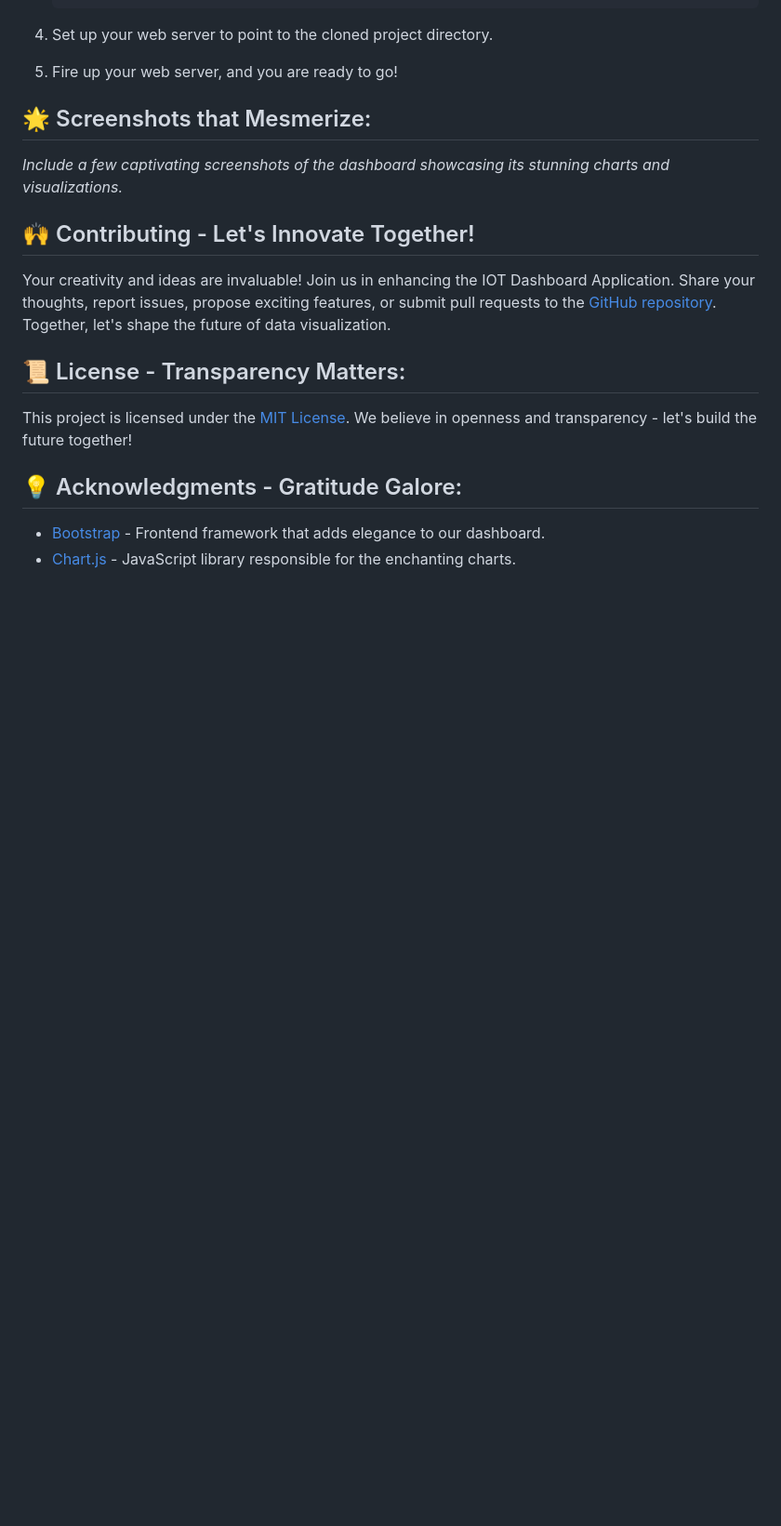
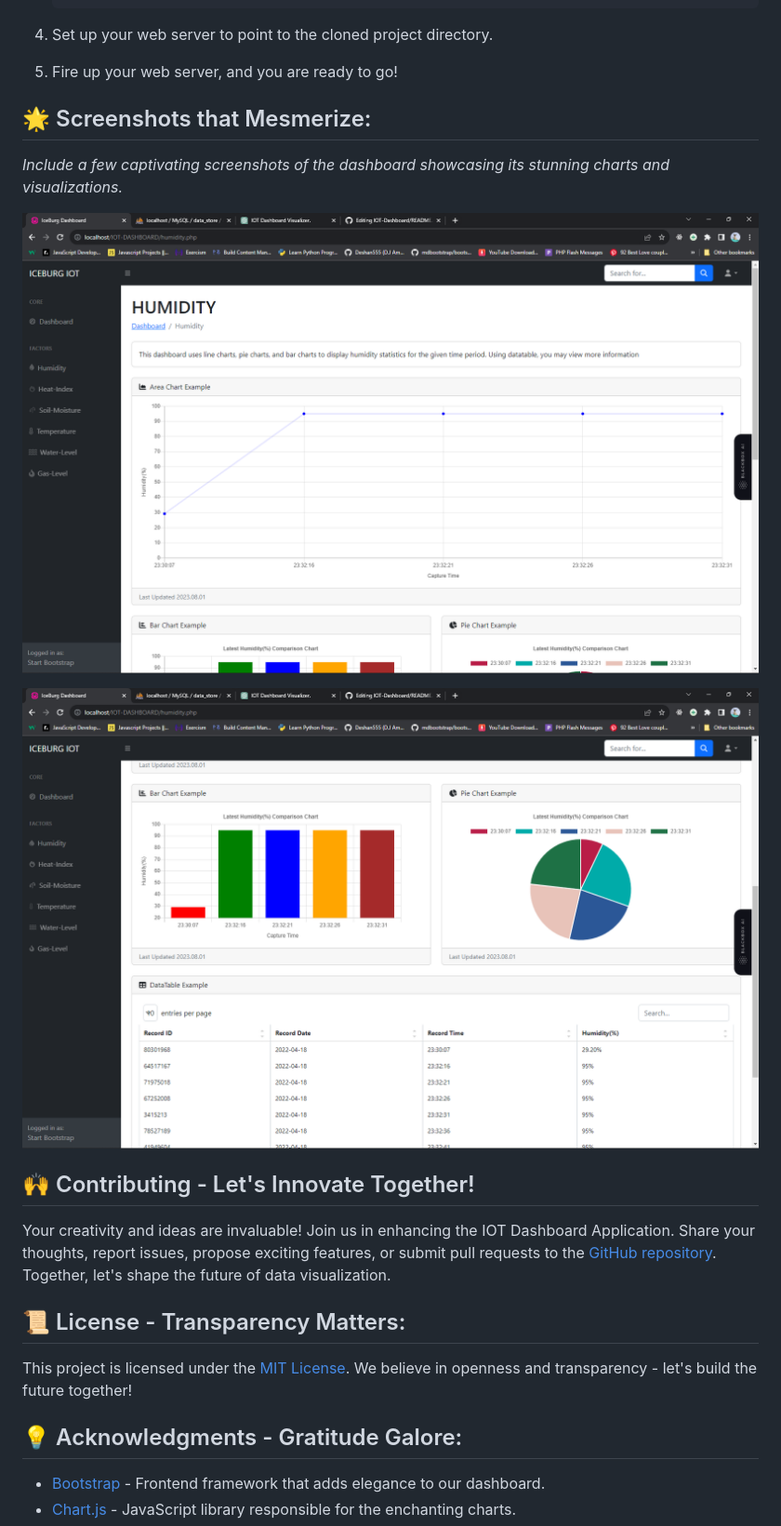
Before and after one commit to Deshan555/IOT-Dashboard, a Markdown page: README.md, the part around the change. Shown at 93% size. GitHub-like rendering; blank space fills up the shorter version.

```diff
--- a/README.md
+++ b/README.md
@@ -65,6 +65,9 @@ Before you embark on your data journey, ensure you have the following requiremen
 
 _Include a few captivating screenshots of the dashboard showcasing its stunning charts and visualizations._
 
+![application-screen](https://github.com/Deshan555/IOT-Dashboard/blob/master/app/Screenshot_36.png)
+
+![application-screen](https://github.com/Deshan555/IOT-Dashboard/blob/master/app/Screenshot_37.png)
 ## 🙌 Contributing - Let's Innovate Together!
 
 Your creativity and ideas are invaluable! Join us in enhancing the IOT Dashboard Application. Share your thoughts, report issues, propose exciting features, or submit pull requests to the [GitHub repository](https://github.com/your-username/iot-dashboard). Together, let's shape the future of data visualization.
```
